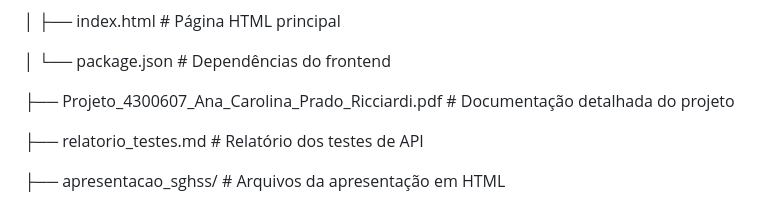
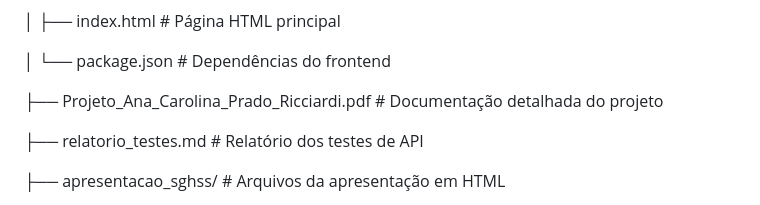
Before and after one commit to anacarolRicciardi/API_Hospitalar_System, a Markdown page: README.md, the part around the change. Rendered like a GitHub page.

```diff
--- a/README.md
+++ b/README.md
@@ -111,7 +111,7 @@ sghss/
 
 │   └── package.json        # Dependências do frontend
 
-├── Projeto_4300607_Ana_Carolina_Prado_Ricciardi.pdf # Documentação detalhada do projeto
+├── Projeto_Ana_Carolina_Prado_Ricciardi.pdf # Documentação detalhada do projeto
 
 ├── relatorio_testes.md     # Relatório dos testes de API
 
```
